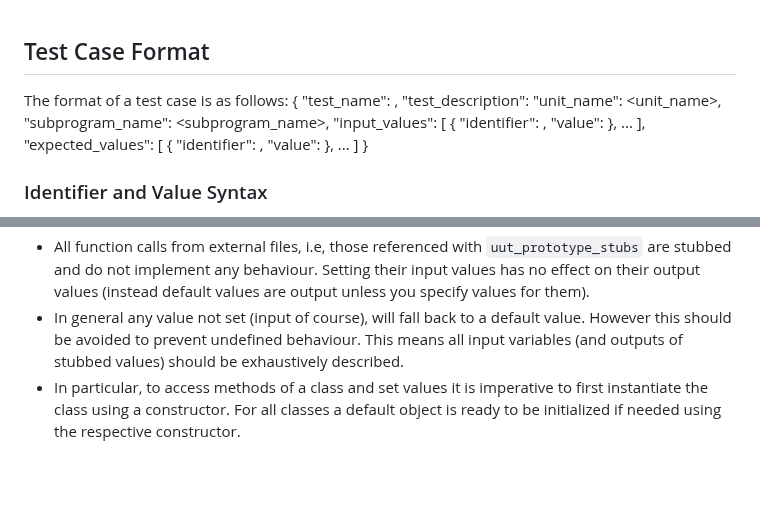
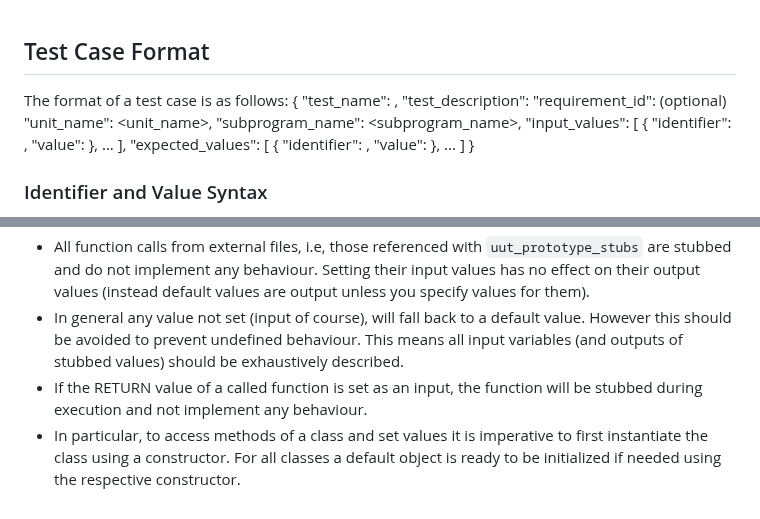
Before and after one commit to vectorgrp/vector-vscode-vcast, a Markdown page: autoreq/resources/test_framework_reference.md, 2 parts joined by grey strips. Rendered like a GitHub page; blank space fills up the shorter version.

Commit message:
Improve framework reference slightly

```diff
--- a/autoreq/resources/test_framework_reference.md
+++ b/autoreq/resources/test_framework_reference.md
@@ -3,6 +3,7 @@ The format of a test case is as follows:
 {
     "test_name": <some descriptive test name>,
     "test_description": <more details about the test>
+    "requirement_id": <requirement being tested by this test> (optional)
     "unit_name": <unit_name>,
     "subprogram_name": <subprogram_name>,
     "input_values": [
@@ -131,4 +132,5 @@ The following sections describe the syntax for specifying the `identifier` and `
 - Unless a function is called inside the checked subprogram their identifiers are not updated and should not be used as expected values.
 - All function calls from external files, i.e, those referenced with `uut_prototype_stubs` are stubbed and do not implement any behaviour. Setting their input values has no effect on their output values (instead default values are output unless you specify values for them).
 - In general any value not set (input of course), will fall back to a default value. However this should be avoided to prevent undefined behaviour. This means all input variables (and outputs of stubbed values) should be exhaustively described.
+- If the RETURN value of a called function is set as an input, the function will be stubbed during execution and not implement any behaviour.
 - In particular, to access methods of a class and set values it is imperative to first instantiate the class using a constructor. For all classes a default object is ready to be initialized if needed using the respective constructor.
```
